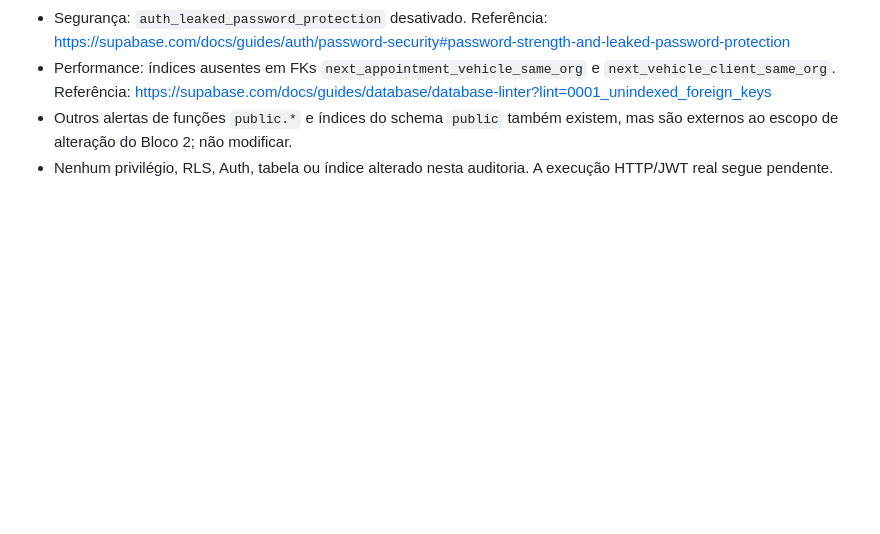
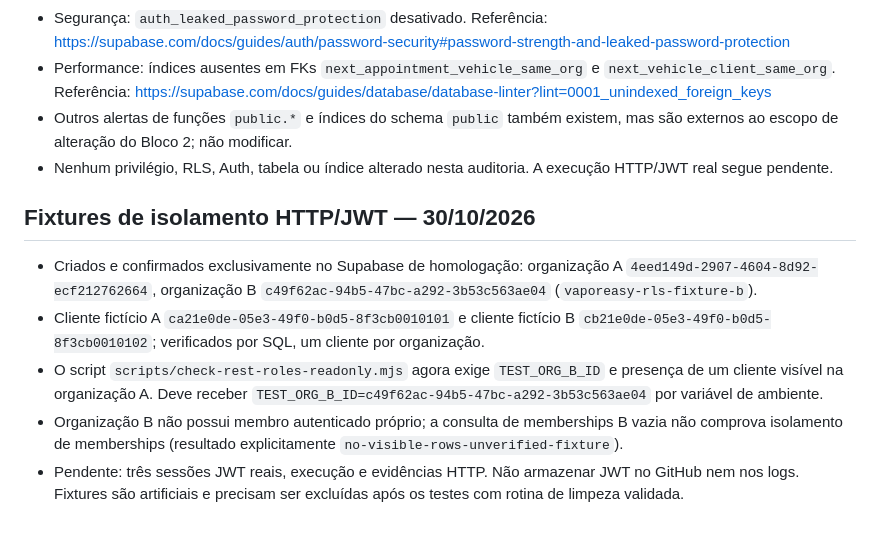
Before and after one commit to chagassilvio1982-blip/vaporeasy, a Markdown page: vaporize-next/docs/EXECUCAO_OWNER_2026-10-30.md, the part around the change. Drawn GitHub-style; blank space fills up the shorter version.

Commit message:
docs(vaporeasy): record isolated cross-tenant HTTP fixtures and limitations

```diff
--- a/vaporize-next/docs/EXECUCAO_OWNER_2026-10-30.md
+++ b/vaporize-next/docs/EXECUCAO_OWNER_2026-10-30.md
@@ -43,3 +43,10 @@ Não alterar Vaporeasy V2/V3, BarberGestão, produção ou domínios.
 - Performance: índices ausentes em FKs `next_appointment_vehicle_same_org` e `next_vehicle_client_same_org`. Referência: https://supabase.com/docs/guides/database/database-linter?lint=0001_unindexed_foreign_keys
 - Outros alertas de funções `public.*` e índices do schema `public` também existem, mas são externos ao escopo de alteração do Bloco 2; não modificar.
 - Nenhum privilégio, RLS, Auth, tabela ou índice alterado nesta auditoria. A execução HTTP/JWT real segue pendente.
+
+## Fixtures de isolamento HTTP/JWT — 30/10/2026
+- Criados e confirmados exclusivamente no Supabase de homologação: organização A `4eed149d-2907-4604-8d92-ecf212762664`, organização B `c49f62ac-94b5-47bc-a292-3b53c563ae04` (`vaporeasy-rls-fixture-b`).
+- Cliente fictício A `ca21e0de-05e3-49f0-b0d5-8f3cb0010101` e cliente fictício B `cb21e0de-05e3-49f0-b0d5-8f3cb0010102`; verificados por SQL, um cliente por organização.
+- O script `scripts/check-rest-roles-readonly.mjs` agora exige `TEST_ORG_B_ID` e presença de um cliente visível na organização A. Deve receber `TEST_ORG_B_ID=c49f62ac-94b5-47bc-a292-3b53c563ae04` por variável de ambiente.
+- Organização B não possui membro autenticado próprio; a consulta de memberships B vazia não comprova isolamento de memberships (resultado explicitamente `no-visible-rows-unverified-fixture`).
+- Pendente: três sessões JWT reais, execução e evidências HTTP. Não armazenar JWT no GitHub nem nos logs. Fixtures são artificiais e precisam ser excluídas após os testes com rotina de limpeza validada.
```
